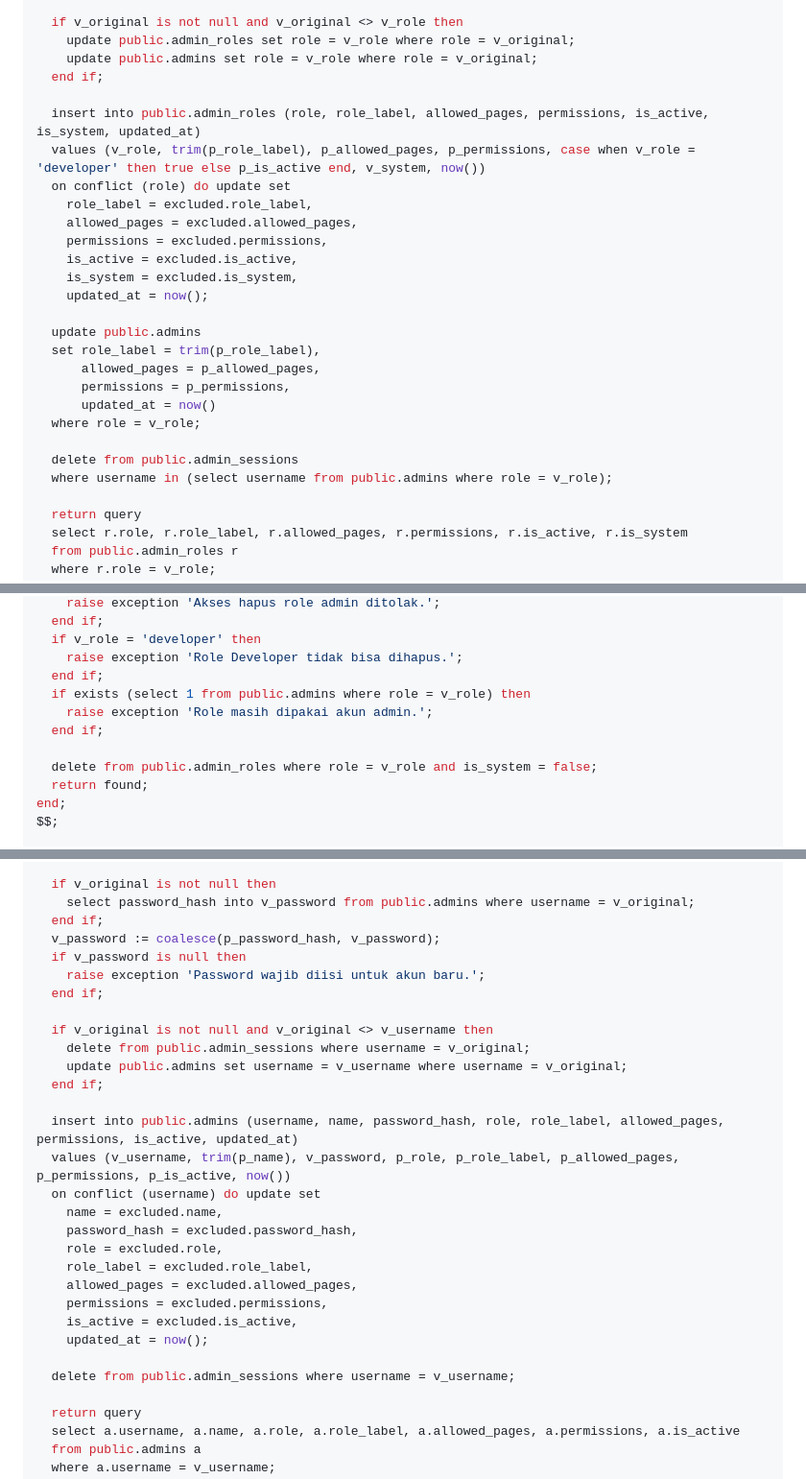
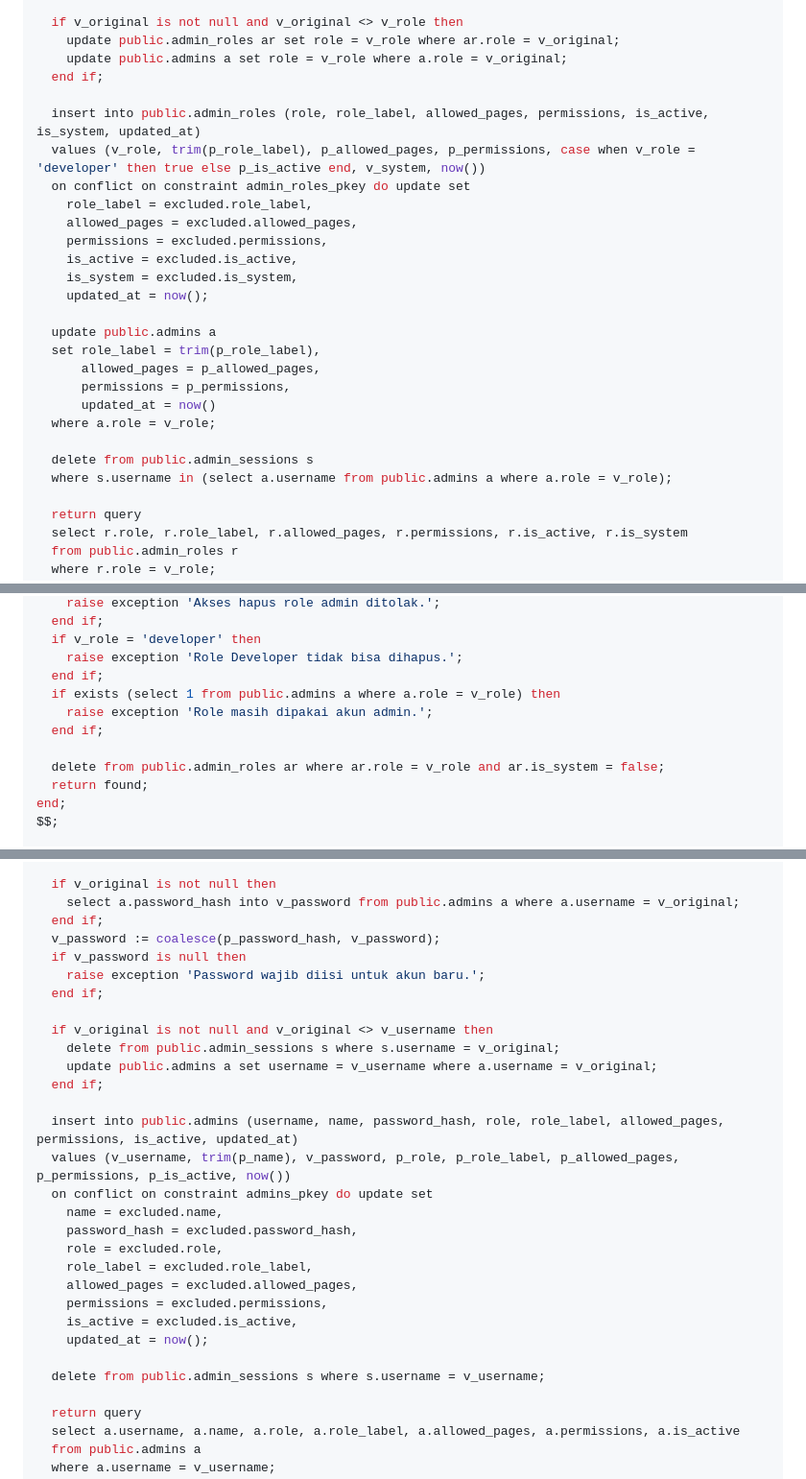
Before and after one commit to ZeenXxx/sipil-care, a Markdown page: SUPABASE-ADMIN-AUTH.md, 3 parts joined by grey strips. Shown at 96% size. Drawn GitHub-style.

Commit message:
fix admin account

```diff
--- a/SUPABASE-ADMIN-AUTH.md
+++ b/SUPABASE-ADMIN-AUTH.md
@@ -319,13 +319,13 @@ begin
   end if;
 
   if v_original is not null and v_original <> v_role then
-    update public.admin_roles set role = v_role where role = v_original;
-    update public.admins set role = v_role where role = v_original;
+    update public.admin_roles ar set role = v_role where ar.role = v_original;
+    update public.admins a set role = v_role where a.role = v_original;
   end if;
 
   insert into public.admin_roles (role, role_label, allowed_pages, permissions, is_active, is_system, updated_at)
   values (v_role, trim(p_role_label), p_allowed_pages, p_permissions, case when v_role = 'developer' then true else p_is_active end, v_system, now())
-  on conflict (role) do update set
+  on conflict on constraint admin_roles_pkey do update set
     role_label = excluded.role_label,
     allowed_pages = excluded.allowed_pages,
     permissions = excluded.permissions,
@@ -333,15 +333,15 @@ begin
     is_system = excluded.is_system,
     updated_at = now();
 
-  update public.admins
+  update public.admins a
   set role_label = trim(p_role_label),
       allowed_pages = p_allowed_pages,
       permissions = p_permissions,
       updated_at = now()
-  where role = v_role;
+  where a.role = v_role;
 
-  delete from public.admin_sessions
-  where username in (select username from public.admins where role = v_role);
+  delete from public.admin_sessions s
+  where s.username in (select a.username from public.admins a where a.role = v_role);
 
   return query
   select r.role, r.role_label, r.allowed_pages, r.permissions, r.is_active, r.is_system
@@ -368,11 +368,11 @@ begin
   if v_role = 'developer' then
     raise exception 'Role Developer tidak bisa dihapus.';
   end if;
-  if exists (select 1 from public.admins where role = v_role) then
+  if exists (select 1 from public.admins a where a.role = v_role) then
     raise exception 'Role masih dipakai akun admin.';
   end if;
 
-  delete from public.admin_roles where role = v_role and is_system = false;
+  delete from public.admin_roles ar where ar.role = v_role and ar.is_system = false;
   return found;
 end;
 $$;
@@ -415,7 +415,7 @@ begin
   end if;
 
   if v_original is not null then
-    select password_hash into v_password from public.admins where username = v_original;
+    select a.password_hash into v_password from public.admins a where a.username = v_original;
   end if;
   v_password := coalesce(p_password_hash, v_password);
   if v_password is null then
@@ -423,13 +423,13 @@ begin
   end if;
 
   if v_original is not null and v_original <> v_username then
-    delete from public.admin_sessions where username = v_original;
-    update public.admins set username = v_username where username = v_original;
+    delete from public.admin_sessions s where s.username = v_original;
+    update public.admins a set username = v_username where a.username = v_original;
   end if;
 
   insert into public.admins (username, name, password_hash, role, role_label, allowed_pages, permissions, is_active, updated_at)
   values (v_username, trim(p_name), v_password, p_role, p_role_label, p_allowed_pages, p_permissions, p_is_active, now())
-  on conflict (username) do update set
+  on conflict on constraint admins_pkey do update set
     name = excluded.name,
     password_hash = excluded.password_hash,
     role = excluded.role,
@@ -439,7 +439,7 @@ begin
     is_active = excluded.is_active,
     updated_at = now();
 
-  delete from public.admin_sessions where username = v_username;
+  delete from public.admin_sessions s where s.username = v_username;
 
   return query
   select a.username, a.name, a.role, a.role_label, a.allowed_pages, a.permissions, a.is_active
```
